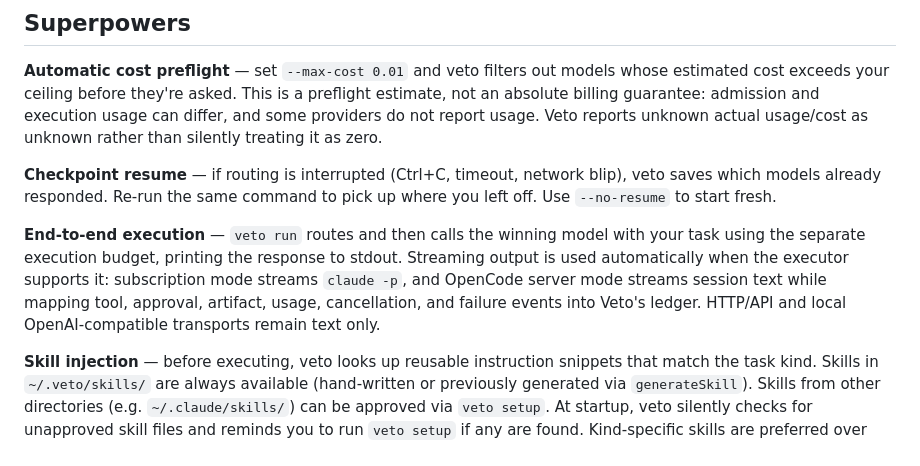
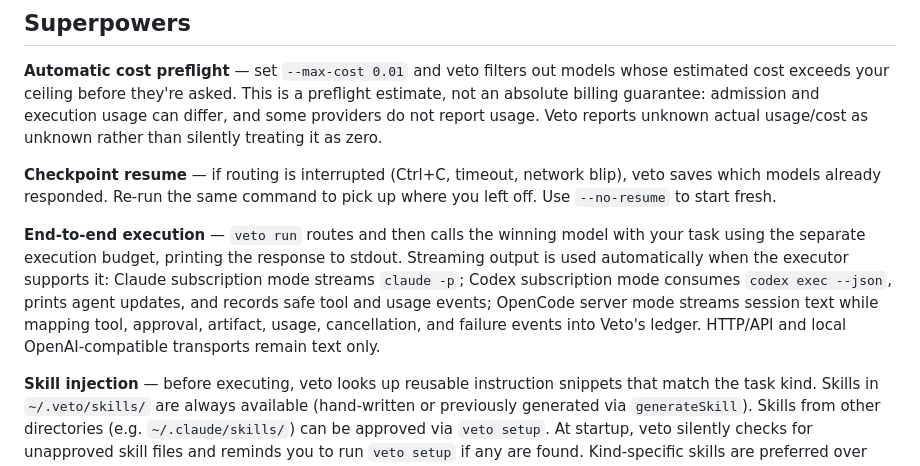
Before and after one commit to oleg-koval/veto, a Markdown page: README.md, the part around the change. GitHub-like rendering.

Commit message:
docs: explain Codex subscription execution

```diff
--- a/README.md
+++ b/README.md
@@ -598,7 +598,7 @@ veto route --json "summarize this PR"
 
 **Checkpoint resume** — if routing is interrupted (Ctrl+C, timeout, network blip), veto saves which models already responded. Re-run the same command to pick up where you left off. Use `--no-resume` to start fresh.
 
-**End-to-end execution** — `veto run` routes and then calls the winning model with your task using the separate execution budget, printing the response to stdout. Streaming output is used automatically when the executor supports it: subscription mode streams `claude -p`, and OpenCode server mode streams session text while mapping tool, approval, artifact, usage, cancellation, and failure events into Veto's ledger. HTTP/API and local OpenAI-compatible transports remain text only.
+**End-to-end execution** — `veto run` routes and then calls the winning model with your task using the separate execution budget, printing the response to stdout. Streaming output is used automatically when the executor supports it: Claude subscription mode streams `claude -p`; Codex subscription mode consumes `codex exec --json`, prints agent updates, and records safe tool and usage events; OpenCode server mode streams session text while mapping tool, approval, artifact, usage, cancellation, and failure events into Veto's ledger. HTTP/API and local OpenAI-compatible transports remain text only.
 
 **Skill injection** — before executing, veto looks up reusable instruction snippets that match the task kind. Skills in `~/.veto/skills/` are always available (hand-written or previously generated via `generateSkill`). Skills from other directories (e.g. `~/.claude/skills/`) can be approved via `veto setup`. At startup, veto silently checks for unapproved skill files and reminds you to run `veto setup` if any are found. Kind-specific skills are preferred over generic ones; cap is 2 per execution. Skills are never auto-generated during a routing call — only pre-existing approved files are used, so there is no hidden warm-up cost at the start of each invocation.
 
```
Also changed, not shown: docs/architecture.md (+5 -3 lines), 1 other file.
